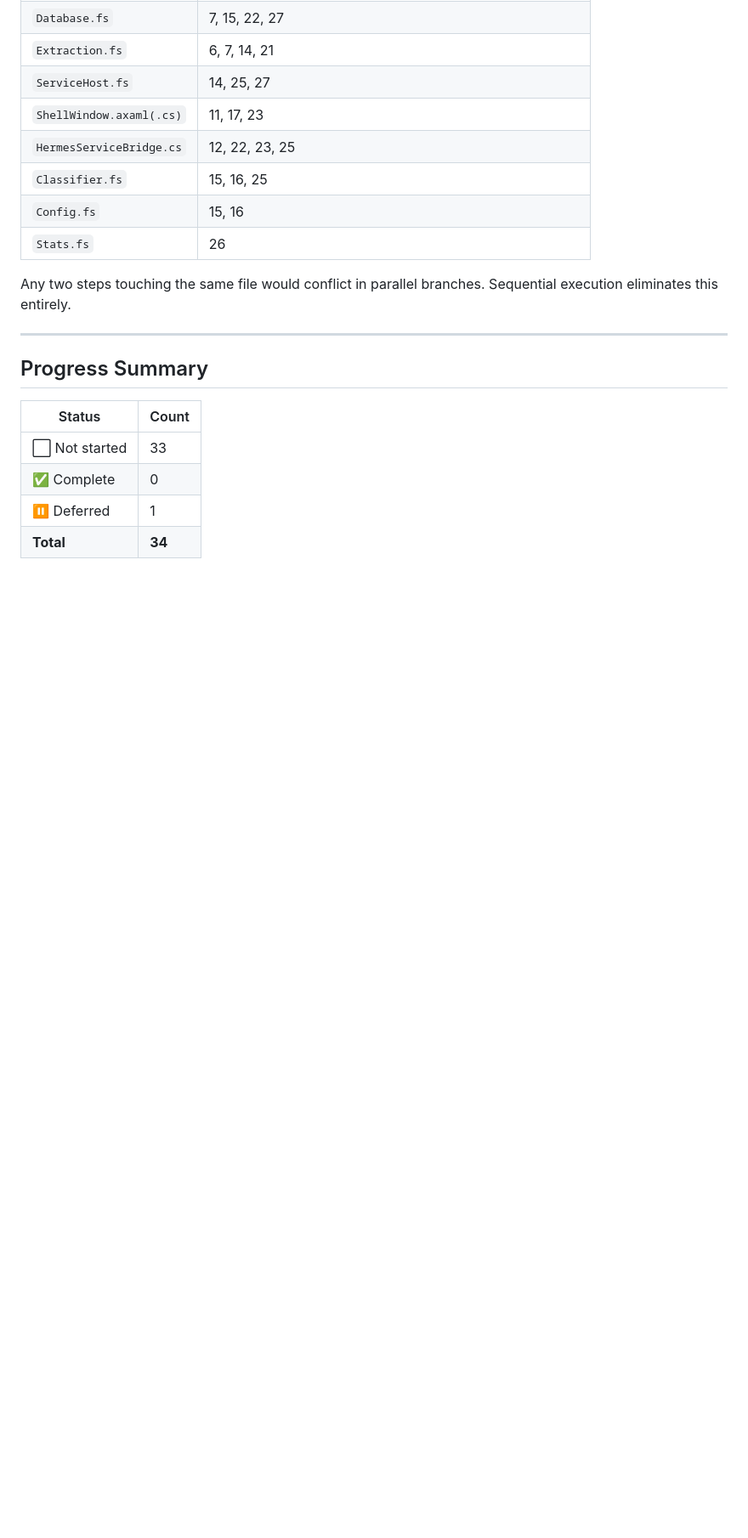
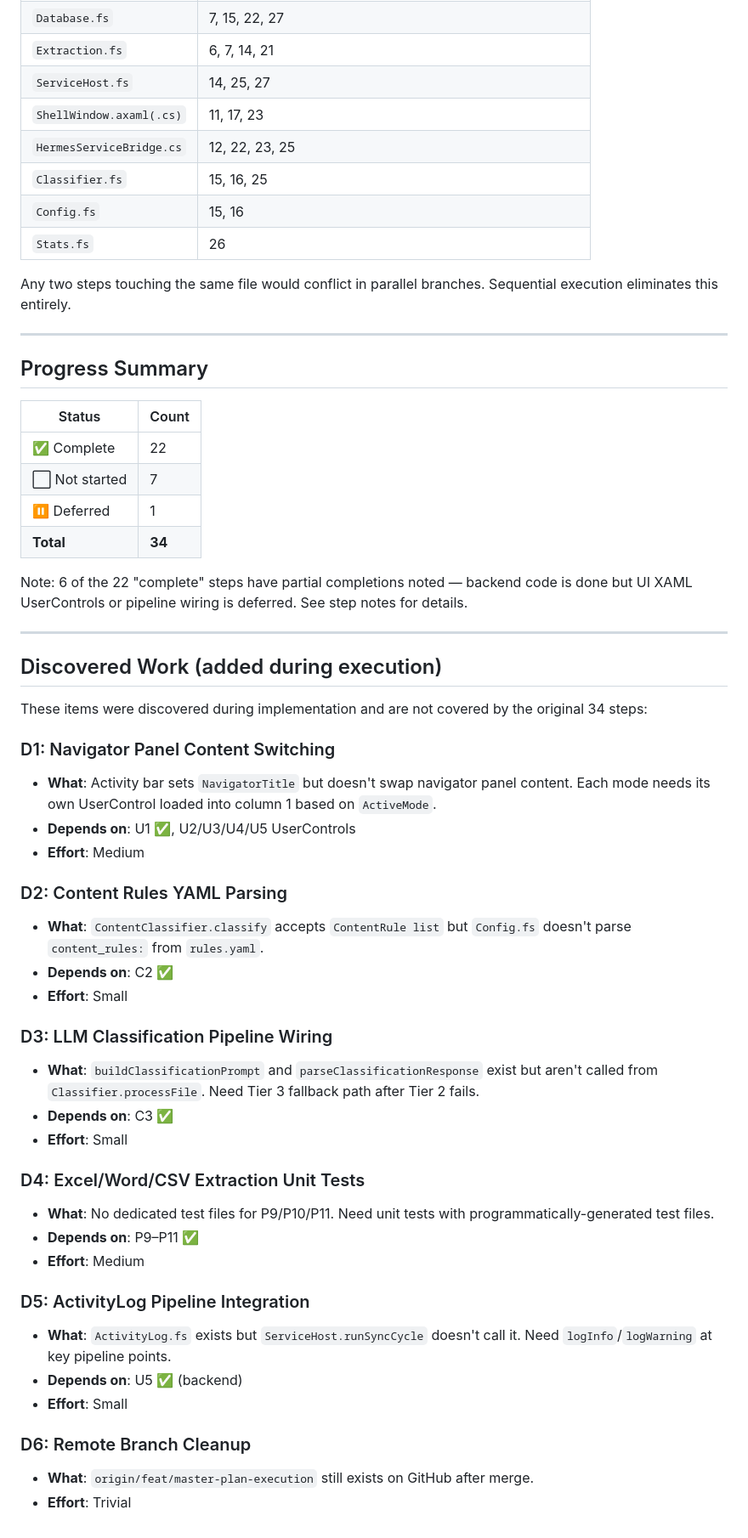
Before and after one commit to johnazariah/hermes, a Markdown page: .project/plans/MASTER-PLAN.md, the part around one of its changes. Shown at 85% size. Rendered like a GitHub page; blank space fills up the shorter version.

```diff
--- a/.project/plans/MASTER-PLAN.md
+++ b/.project/plans/MASTER-PLAN.md
@@ -407,7 +407,44 @@ Any two steps touching the same file would conflict in parallel branches. Sequen
 
 | Status | Count |
 |--------|-------|
-| ⬜ Not started | 33 |
-| ✅ Complete | 0 |
+| ✅ Complete | 22 |
+| ⬜ Not started | 7 |
 | ⏸️ Deferred | 1 |
 | **Total** | **34** |
+
+Note: 6 of the 22 "complete" steps have partial completions noted — backend code is done but UI XAML UserControls or pipeline wiring is deferred. See step notes for details.
+
+---
+
+## Discovered Work (added during execution)
+
+These items were discovered during implementation and are not covered by the original 34 steps:
+
+### D1: Navigator Panel Content Switching
+- **What**: Activity bar sets `NavigatorTitle` but doesn't swap navigator panel content. Each mode needs its own UserControl loaded into column 1 based on `ActiveMode`.
+- **Depends on**: U1 ✅, U2/U3/U4/U5 UserControls
+- **Effort**: Medium
+
+### D2: Content Rules YAML Parsing
+- **What**: `ContentClassifier.classify` accepts `ContentRule list` but `Config.fs` doesn't parse `content_rules:` from `rules.yaml`.
+- **Depends on**: C2 ✅
+- **Effort**: Small
+
+### D3: LLM Classification Pipeline Wiring
+- **What**: `buildClassificationPrompt` and `parseClassificationResponse` exist but aren't called from `Classifier.processFile`. Need Tier 3 fallback path after Tier 2 fails.
+- **Depends on**: C3 ✅
+- **Effort**: Small
+
+### D4: Excel/Word/CSV Extraction Unit Tests
+- **What**: No dedicated test files for P9/P10/P11. Need unit tests with programmatically-generated test files.
+- **Depends on**: P9–P11 ✅
+- **Effort**: Medium
+
+### D5: ActivityLog Pipeline Integration
+- **What**: `ActivityLog.fs` exists but `ServiceHost.runSyncCycle` doesn't call it. Need `logInfo`/`logWarning` at key pipeline points.
+- **Depends on**: U5 ✅ (backend)
+- **Effort**: Small
+
+### D6: Remote Branch Cleanup
+- **What**: `origin/feat/master-plan-execution` still exists on GitHub after merge.
+- **Effort**: Trivial
```
Also changed, not shown: other parts of .project/plans/MASTER-PLAN.md (+26 -26 lines), .project/plans/EXECUTION-REPORT.md (added, +153 -0 lines).
